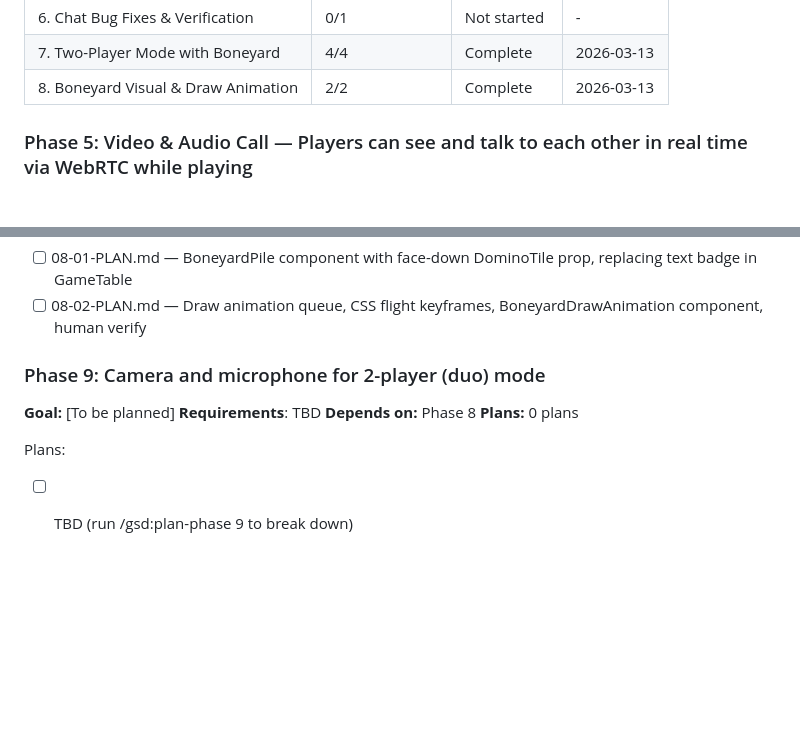
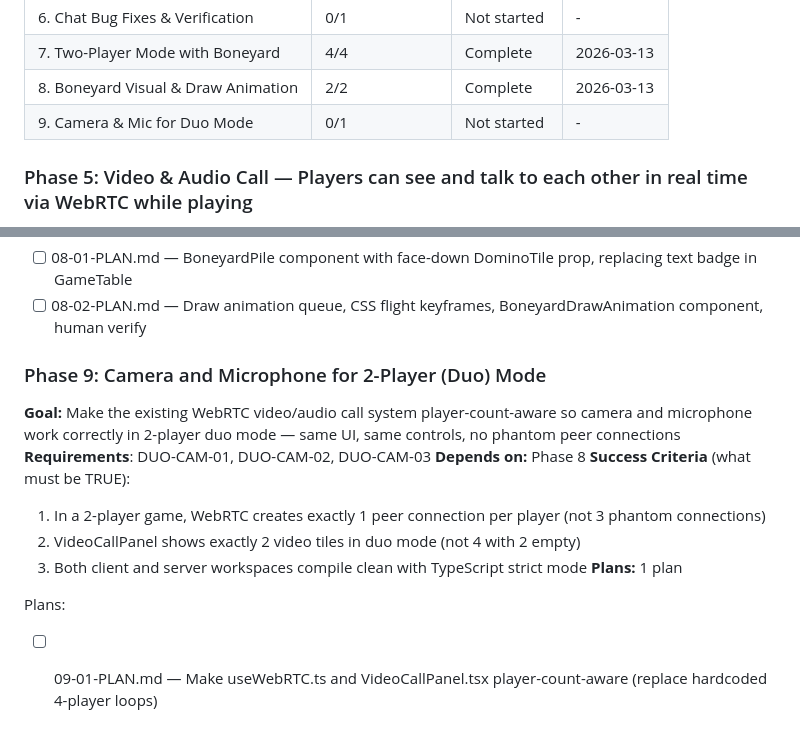
Before and after one commit to yamxavier-create/dominos_pr, a Markdown page: .planning/ROADMAP.md, 2 parts joined by grey strips. GitHub-like rendering; blank space fills up the shorter version.

Commit message:
docs(09): create phase plan for duo mode camera/mic

```diff
--- a/.planning/ROADMAP.md
+++ b/.planning/ROADMAP.md
@@ -130,6 +130,7 @@ Phases execute in numeric order: 1 → 2 → 3 → 4
 | 6. Chat Bug Fixes & Verification | 0/1 | Not started | - |
 | 7. Two-Player Mode with Boneyard | 4/4 | Complete   | 2026-03-13 |
 | 8. Boneyard Visual & Draw Animation | 2/2 | Complete   | 2026-03-13 |
+| 9. Camera & Mic for Duo Mode | 0/1 | Not started | - |
 
 ### Phase 5: Video & Audio Call — Players can see and talk to each other in real time via WebRTC while playing
 
@@ -174,12 +175,16 @@ Plans:
 - [ ] 08-01-PLAN.md — BoneyardPile component with face-down DominoTile prop, replacing text badge in GameTable
 - [ ] 08-02-PLAN.md — Draw animation queue, CSS flight keyframes, BoneyardDrawAnimation component, human verify
 
-### Phase 9: Camera and microphone for 2-player (duo) mode
+### Phase 9: Camera and Microphone for 2-Player (Duo) Mode
 
-**Goal:** [To be planned]
-**Requirements**: TBD
+**Goal:** Make the existing WebRTC video/audio call system player-count-aware so camera and microphone work correctly in 2-player duo mode — same UI, same controls, no phantom peer connections
+**Requirements**: DUO-CAM-01, DUO-CAM-02, DUO-CAM-03
 **Depends on:** Phase 8
-**Plans:** 0 plans
+**Success Criteria** (what must be TRUE):
+  1. In a 2-player game, WebRTC creates exactly 1 peer connection per player (not 3 phantom connections)
+  2. VideoCallPanel shows exactly 2 video tiles in duo mode (not 4 with 2 empty)
+  3. Both client and server workspaces compile clean with TypeScript strict mode
+**Plans:** 1 plan
 
 Plans:
-- [ ] TBD (run /gsd:plan-phase 9 to break down)
+- [ ] 09-01-PLAN.md — Make useWebRTC.ts and VideoCallPanel.tsx player-count-aware (replace hardcoded 4-player loops)
```
Also changed, not shown: .planning/REQUIREMENTS.md (+12 -3 lines), 1 other file.
